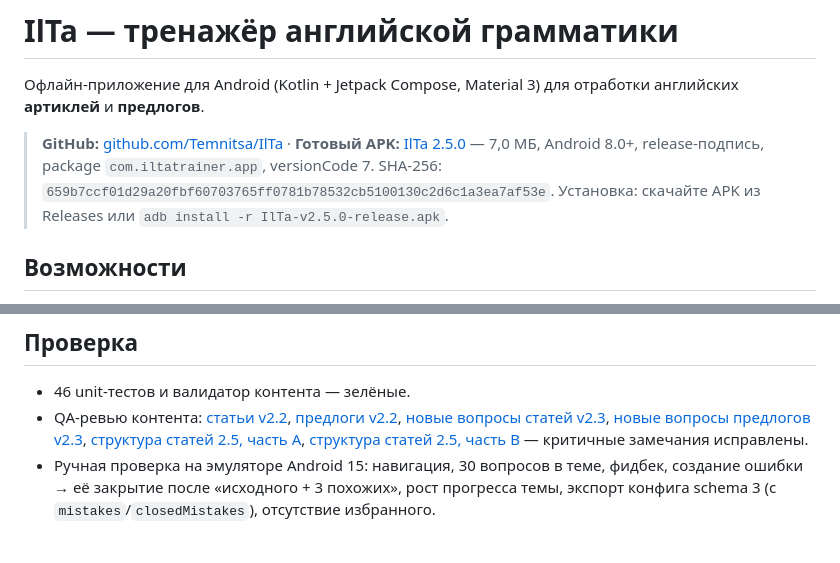
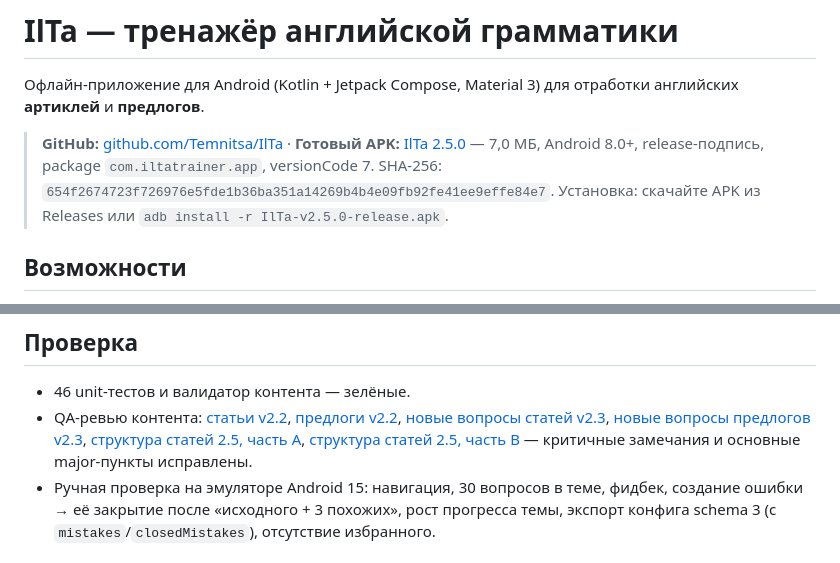
Before and after one commit to Temnitsa/IlTa, a Markdown page: README.md, 2 parts joined by grey strips. GitHub-like rendering.

```diff
--- a/README.md
+++ b/README.md
@@ -6,7 +6,7 @@
 > **GitHub:** [github.com/Temnitsa/IlTa](https://github.com/Temnitsa/IlTa) ·
 > **Готовый APK:** [IlTa 2.5.0](https://github.com/Temnitsa/IlTa/releases/latest) — 7,0 МБ, Android 8.0+,
 > release-подпись, package `com.iltatrainer.app`, versionCode 7.
-> SHA-256: `659b7ccf01d29a20fbf60703765ff0781b78532cb5100130c2d6c1a3ea7af53e`.
+> SHA-256: `654f2674723f726976e5fde1b36ba351a14269b4b4e09fb92fe41ee9effe84e7`.
 > Установка: скачайте APK из Releases или `adb install -r IlTa-v2.5.0-release.apk`.
 
 ## Возможности
@@ -189,7 +189,7 @@ scripts/gradle.sh :app:testDebugUnitTest
   [новые вопросы статей v2.3](docs/qa-review-v4-articles.md),
   [новые вопросы предлогов v2.3](docs/qa-review-v4-prepositions.md),
   [структура статей 2.5, часть A](docs/qa-review-v5-articles-a.md),
-  [структура статей 2.5, часть B](docs/qa-review-v5-articles-b.md) — критичные замечания исправлены.
+  [структура статей 2.5, часть B](docs/qa-review-v5-articles-b.md) — критичные замечания и основные major-пункты исправлены.
 - Ручная проверка на эмуляторе Android 15: навигация, 30 вопросов в теме, фидбек,
   создание ошибки → её закрытие после «исходного + 3 похожих», рост прогресса темы,
   экспорт конфига schema 3 (с `mistakes`/`closedMistakes`), отсутствие избранного.
```
Also changed, not shown: art/screenshots/107_update_2_5_badge.png (added), art/screenshots/108_update_2_5_available.png (added), art/screenshots/109_update_2_5_installer.png (added), art/screenshots/110_after_2_5_update.png (added), art/screenshots/111_section_picker.png (added).
